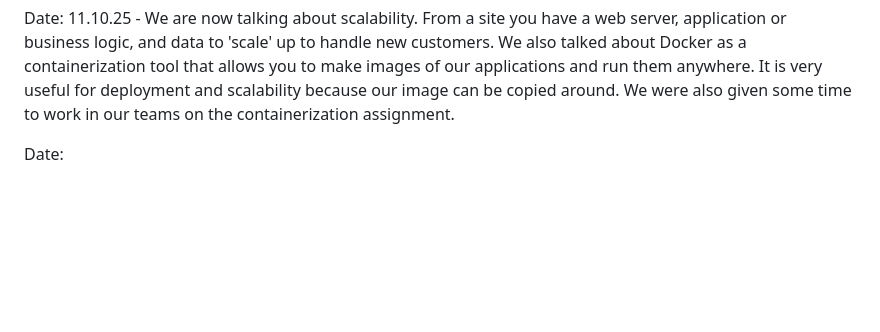
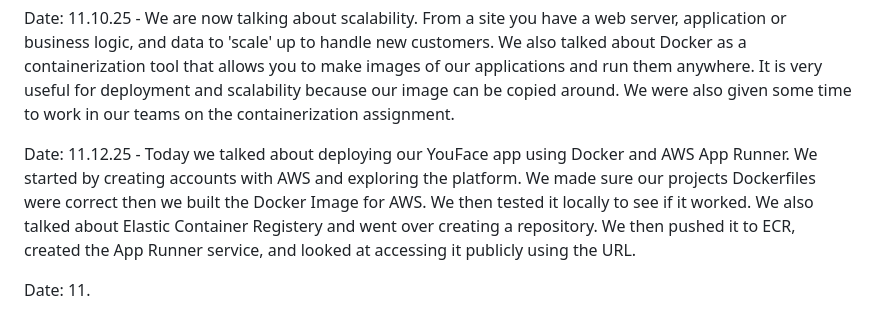
Before and after one commit to emmatkachuk/cs2450Remote, a Markdown page: journal.md, the part around the change. Rendered like a GitHub page; blank space fills up the shorter version.

Commit message:
updated journal

```diff
--- a/journal.md
+++ b/journal.md
@@ -34,4 +34,6 @@ Date: 11.7.25 - Today we talked more about tests and how to use our tools to max
 
 Date: 11.10.25 - We are now talking about scalability. From a site you have a web server, application or business logic, and data to 'scale' up to handle new customers. We also talked about Docker as a containerization tool that allows you to make images of our applications and run them anywhere. It is very useful for deployment and scalability because our image can be copied around. We were also given some time to work in our teams on the containerization assignment.
 
-Date:
+Date: 11.12.25 - Today we talked about deploying our YouFace app using Docker and AWS App Runner. We started by creating accounts with AWS and exploring the platform. We made sure our projects Dockerfiles were correct then we built the Docker Image for AWS. We then tested it locally to see if it worked. We also talked about Elastic Container Registery and went over creating a repository. We then pushed it to ECR, created the App Runner service, and looked at accessing it publicly using the URL.
+
+Date: 11.
```
